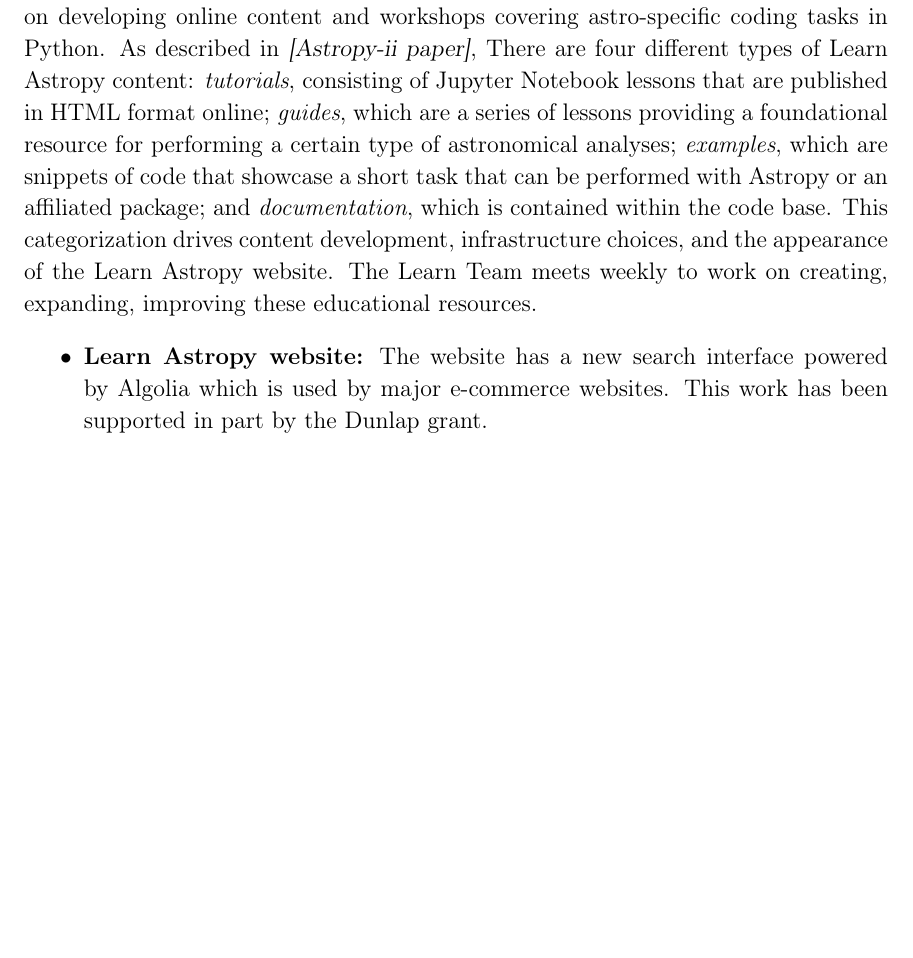
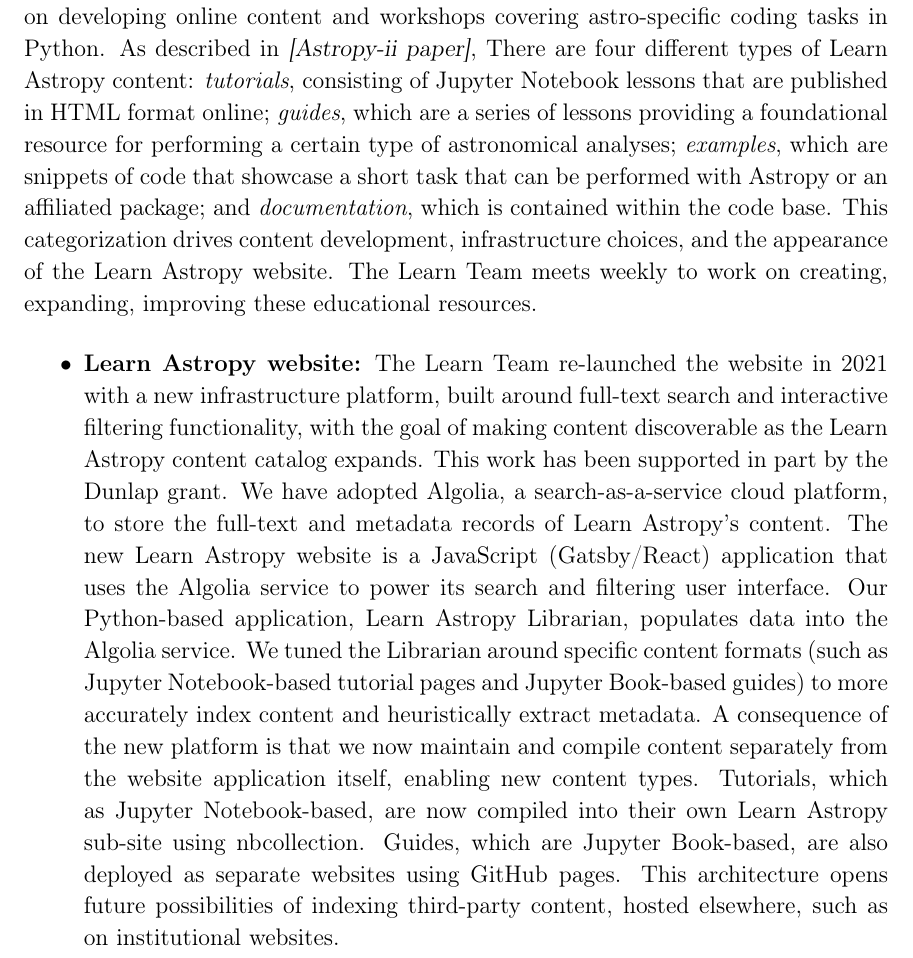
Before and after one commit to astropy/astropy-v5.0-paper, a LaTeX paper (src/ms.tex): part of page 6 of 9, cut so that both start at the same text, the shorter picture padded with empty space. Compiled offline with pdfLaTeX.

Commit message:
Apply text about website and search from Jonathan
Co-authored-by: Jonathan Sick <jonathan@jsick.codes>

```diff
--- a/src/ms.tex
+++ b/src/ms.tex
@@ -313,9 +313,14 @@
 
 \begin{itemize}
 
-\item {\bf Learn Astropy website:} The website has a new search interface powered by
-Algolia which is used by major e-commerce websites. This work has been
-supported in part by the Dunlap grant.
+\item {\bf Learn Astropy website:} The Learn Team re-launched the website in 2021 with a new infrastructure platform, built around full-text search and interactive filtering functionality, with the goal of making content discoverable as the Learn Astropy content catalog expands.
+This work has been supported in part by the Dunlap grant.
+We have adopted Algolia, a search-as-a-service cloud platform, to store the full-text and metadata records of Learn Astropy's content.
+The new Learn Astropy website is a JavaScript (Gatsby/React) application that uses the Algolia service to power its search and filtering user interface.
+Our Python-based application, Learn Astropy Librarian, populates data into the Algolia service. We tuned the Librarian around specific content formats (such as Jupyter Notebook-based tutorial pages and Jupyter Book-based guides) to more accurately index content and heuristically extract metadata.
+A consequence of the new platform is that we now maintain and compile content separately from the website application itself, enabling new content types.
+Tutorials, which as Jupyter Notebook-based, are now compiled into their own Learn Astropy sub-site using nbcollection.
+Guides, which are Jupyter Book-based, are also deployed as separate websites using GitHub pages. This architecture opens future possibilities of indexing third-party content, hosted elsewhere, such as on institutional websites.
 
 \item \textbf{Tutorials} Currently, we have \# of tutorials, spanning a wide range of astronomical topics and common tasks.
 
```
